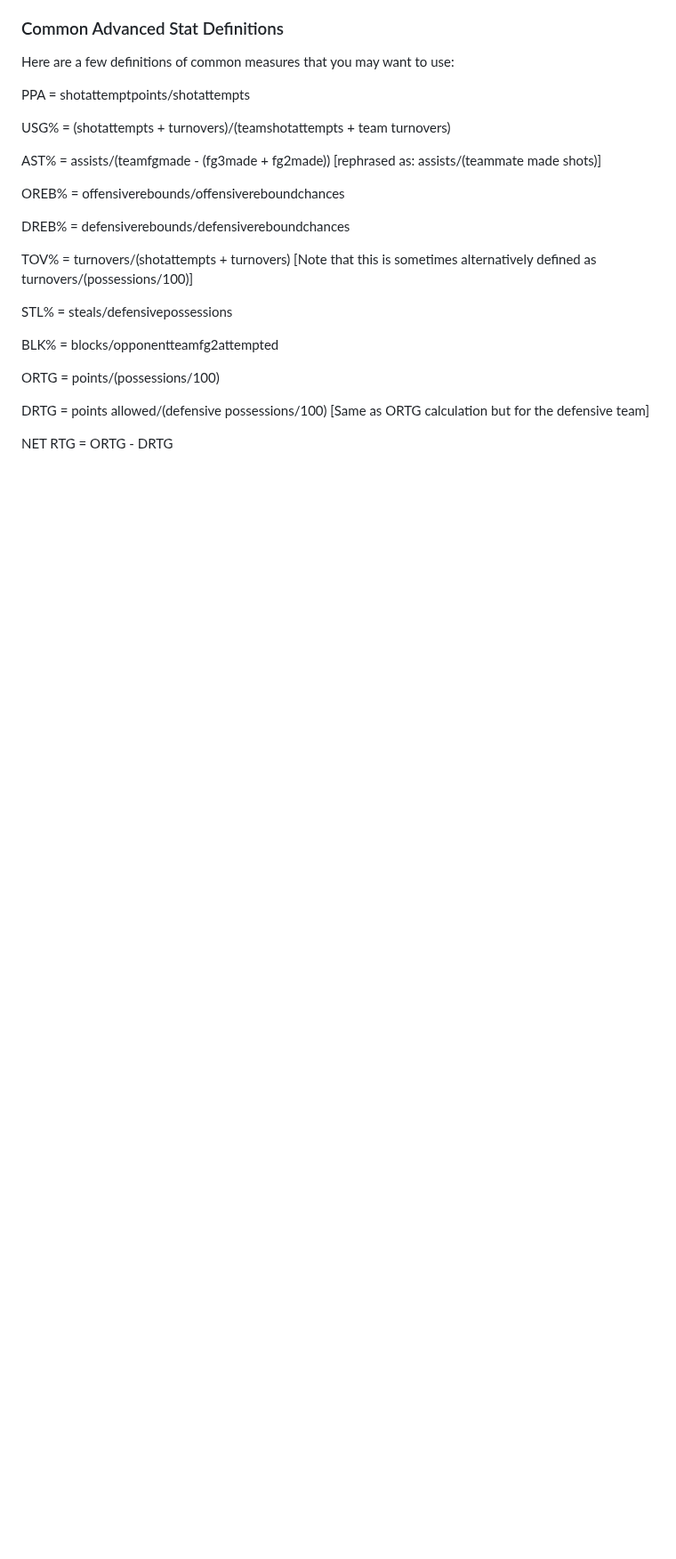
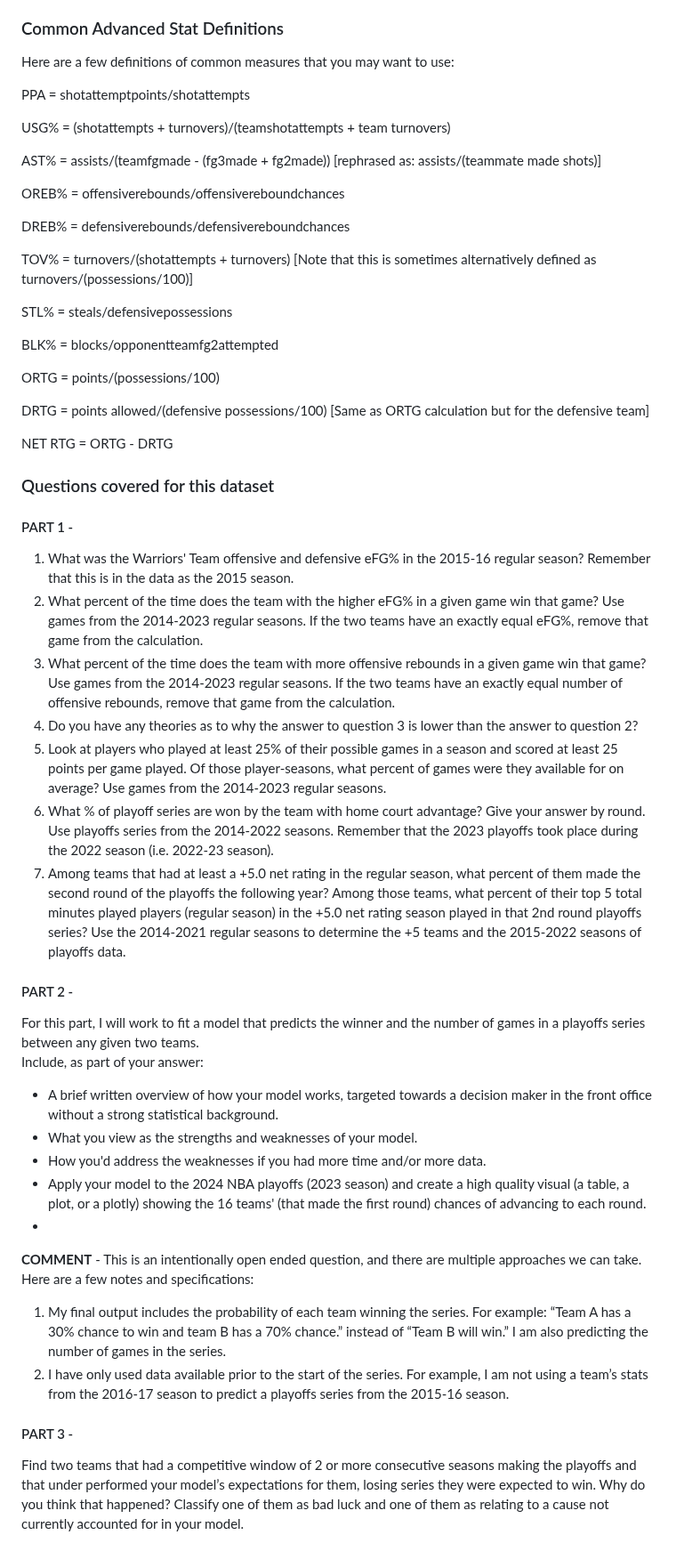
Before and after one commit to Sparshjain25/Basketball-Win-Predictor, a Markdown page: README.md, the part around one of its changes. Shown at 89% size. Rendered like a GitHub page; blank space fills up the shorter version.

```diff
--- a/README.md
+++ b/README.md
@@ -76,3 +71,30 @@ ORTG = points/(possessions/100)
 DRTG = points allowed/(defensive possessions/100) [Same as ORTG calculation but for the defensive team]
 
 NET RTG = ORTG - DRTG
+
+### Questions covered for this dataset ###
+
+#### PART 1 -
+1. What was the Warriors' Team offensive and defensive eFG% in the 2015-16 regular season? Remember that this is in the data as the 2015 season.
+2. What percent of the time does the team with the higher eFG% in a given game win that game? Use games from the 2014-2023 regular seasons. If the two teams have an exactly equal eFG%, remove that game from the calculation.
+3. What percent of the time does the team with more offensive rebounds in a given game win that game? Use games from the 2014-2023 regular seasons. If the two teams have an exactly equal number of offensive rebounds, remove that game from the calculation.
+4. Do you have any theories as to why the answer to question 3 is lower than the answer to question 2?
+5. Look at players who played at least 25% of their possible games in a season and scored at least 25 points per game played. Of those player-seasons, what percent of games were they available for on average? Use games from the 2014-2023 regular seasons.
+6. What % of playoff series are won by the team with home court advantage? Give your answer by round. Use playoffs series from the 2014-2022 seasons. Remember that the 2023 playoffs took place during the 2022 season (i.e. 2022-23 season).
+7. Among teams that had at least a +5.0 net rating in the regular season, what percent of them made the second round of the playoffs the following year? Among those teams, what percent of their top 5 total minutes played players (regular season) in the +5.0 net rating season played in that 2nd round playoffs series? Use the 2014-2021 regular seasons to determine the +5 teams and the 2015-2022 seasons of playoffs data.
+
+#### PART 2 -
+For this part, I will work to fit a model  that predicts the winner and the number of games in a playoffs series between any given two teams.
+Include, as part of your answer:
+  - A brief written overview of how your model works, targeted towards a decision maker in the front office without a strong statistical background.
+  - What you view as the strengths and weaknesses of your model.
+  - How you'd address the weaknesses if you had more time and/or more data.
+  - Apply your model to the 2024 NBA playoffs (2023 season) and create a high quality visual (a table, a plot, or a plotly) showing the 16 teams' (that made the first round) chances of advancing to each round.
+  -
+**COMMENT** -
+This is an intentionally open ended question, and there are multiple approaches we can take. Here are a few notes and specifications:
+1. My final output includes the probability of each team winning the series. For example: “Team A has a 30% chance to win and team B has a 70% chance.” instead of “Team B will win.” I am also predicting the number of games in the series.
+2. I have only used data available prior to the start of the series. For example, I am not using a team’s stats from the 2016-17 season to predict a playoffs series from the 2015-16 season.
+
+#### PART 3 -
+Find two teams that had a competitive window of 2 or more consecutive seasons making the playoffs and that under performed your model’s expectations for them, losing series they were expected to win. Why do you think that happened? Classify one of them as bad luck and one of them as relating to a cause not currently accounted for in your model.
```
Also changed, not shown: other parts of README.md (+3 -8 lines).
